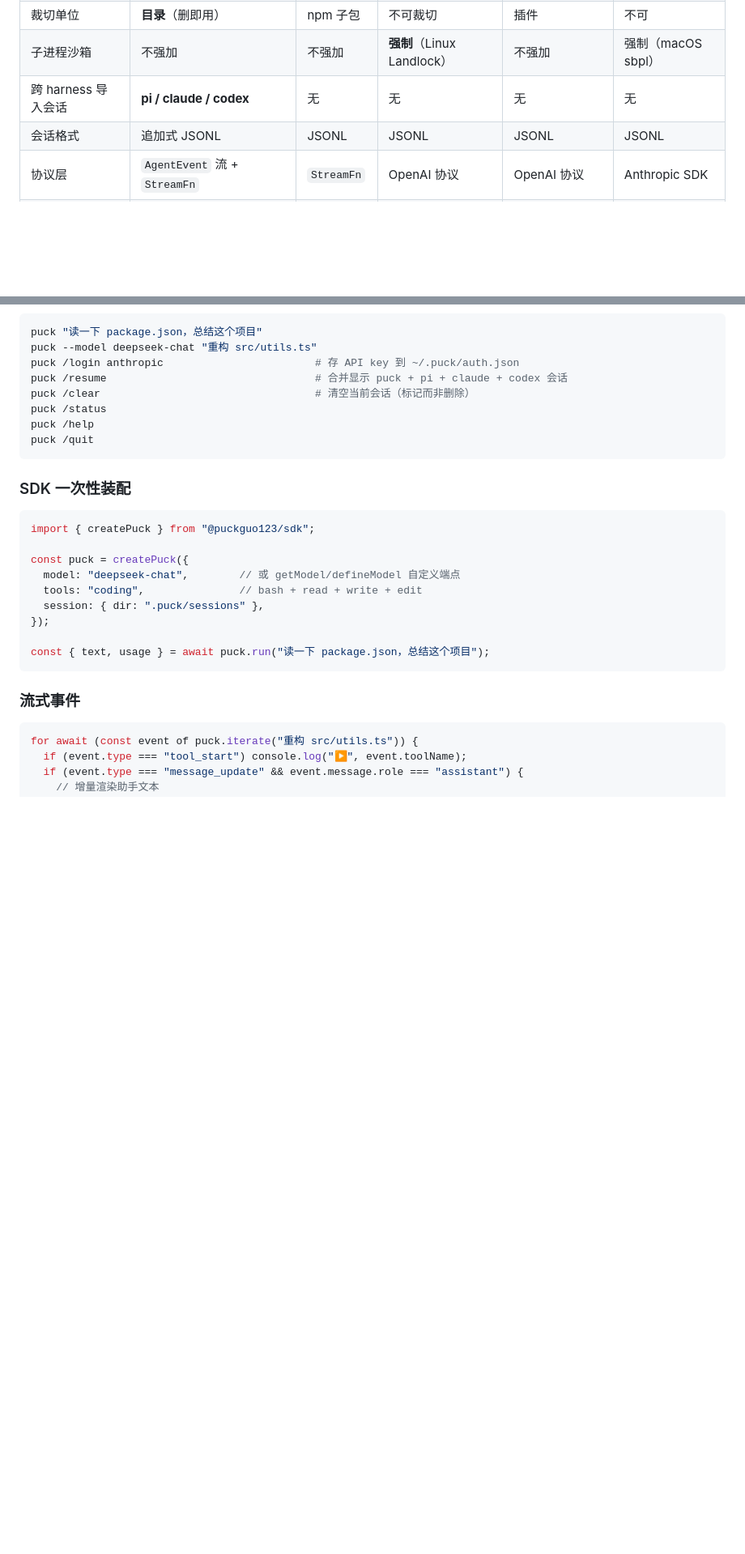
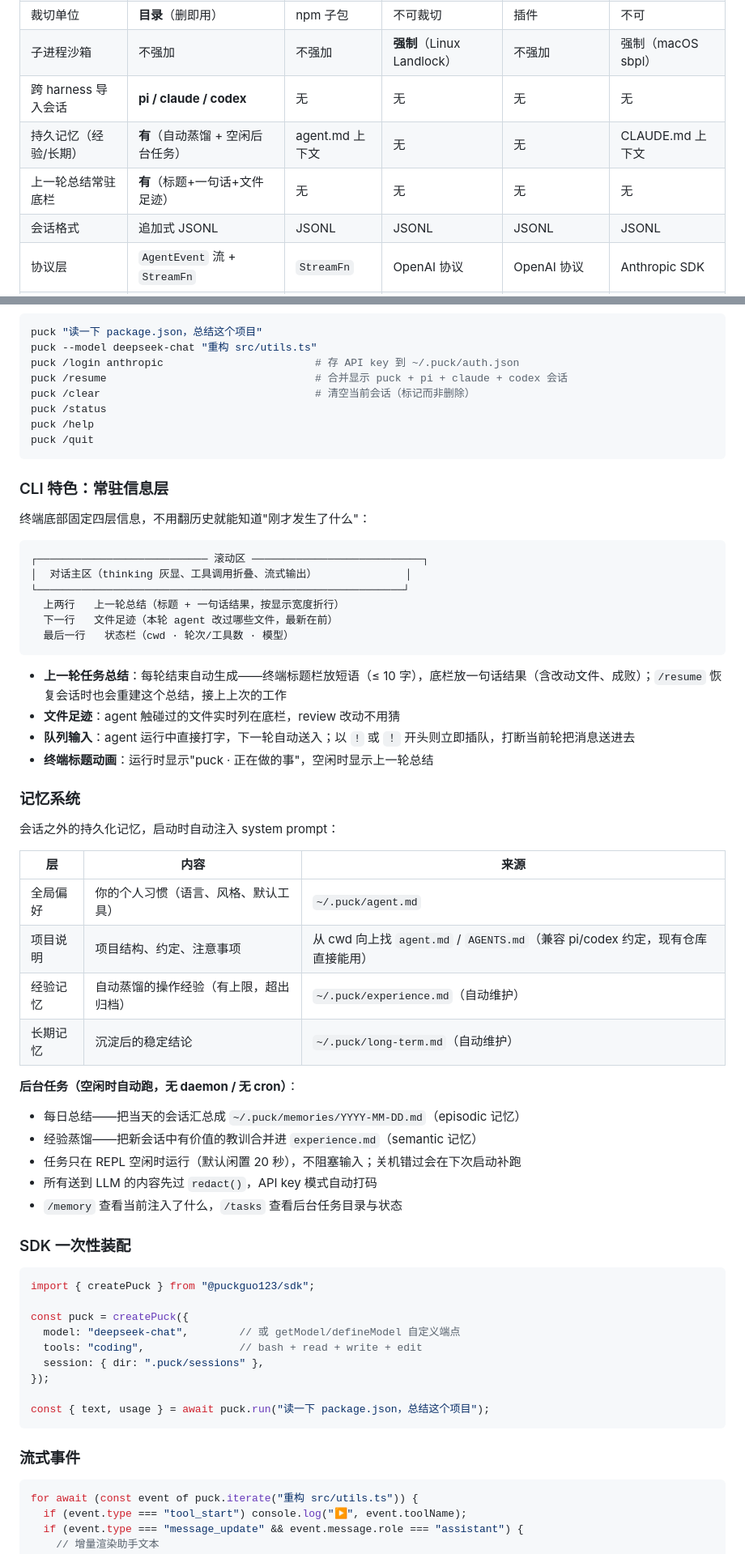
Before and after one commit to puckguo/puck-harness, a Markdown page: README.md, 2 parts joined by grey strips. Shown at 81% size. Drawn GitHub-style; blank space fills up the shorter version.

Commit message:
docs(readme): document CLI info layers and the memory system

````diff
--- a/README.md
+++ b/README.md
@@ -57,6 +57,8 @@ import { createPuck } from "@puckguo123/sdk";
 | 裁切单位 | **目录**（删即用） | npm 子包 | 不可裁切 | 插件 | 不可 |
 | 子进程沙箱 | 不强加 | 不强加 | **强制**（Linux Landlock） | 不强加 | 强制（macOS sbpl） |
 | 跨 harness 导入会话 | **pi / claude / codex** | 无 | 无 | 无 | 无 |
+| 持久记忆（经验/长期） | **有**（自动蒸馏 + 空闲后台任务） | agent.md 上下文 | 无 | 无 | CLAUDE.md 上下文 |
+| 上一轮总结常驻底栏 | **有**（标题+一句话+文件足迹） | 无 | 无 | 无 | 无 |
 | 会话格式 | 追加式 JSONL | JSONL | JSONL | JSONL | JSONL |
 | 协议层 | `AgentEvent` 流 + `StreamFn` | `StreamFn` | OpenAI 协议 | OpenAI 协议 | Anthropic SDK |
 | Web UI | 零构建 SSE（[可选](packages/web)） | 无 | 需打包 | 无 | 无 |
@@ -196,6 +198,43 @@ puck /help
 puck /quit
 ```
 
+### CLI 特色：常驻信息层
+
+终端底部固定四层信息，不用翻历史就能知道"刚才发生了什么"：
+
+```
+┌─────────────────────────── 滚动区 ───────────────────────────┐
+│  对话主区（thinking 灰显、工具调用折叠、流式输出）              │
+└──────────────────────────────────────────────────────────┘
+  上两行   上一轮总结（标题 + 一句话结果，按显示宽度折行）
+  下一行   文件足迹（本轮 agent 改过哪些文件，最新在前）
+  最后一行   状态栏（cwd · 轮次/工具数 · 模型）
+```
+
+- **上一轮任务总结**：每轮结束自动生成——终端标题栏放短语（≤ 10 字），底栏放一句话结果（含改动文件、成败）；`/resume` 恢复会话时也会重建这个总结，接上上次的工作
+- **文件足迹**：agent 触碰过的文件实时列在底栏，review 改动不用猜
+- **队列输入**：agent 运行中直接打字，下一轮自动送入；以 `!` 或 `！` 开头则立即插队，打断当前轮把消息送进去
+- **终端标题动画**：运行时显示"puck · 正在做的事"，空闲时显示上一轮总结
+
+### 记忆系统
+
+会话之外的持久化记忆，启动时自动注入 system prompt：
+
+| 层 | 内容 | 来源 |
+|---|---|---|
+| 全局偏好 | 你的个人习惯（语言、风格、默认工具） | `~/.puck/agent.md` |
+| 项目说明 | 项目结构、约定、注意事项 | 从 cwd 向上找 `agent.md` / `AGENTS.md`（兼容 pi/codex 约定，现有仓库直接能用） |
+| 经验记忆 | 自动蒸馏的操作经验（有上限，超出归档） | `~/.puck/experience.md`（自动维护） |
+| 长期记忆 | 沉淀后的稳定结论 | `~/.puck/long-term.md`（自动维护） |
+
+**后台任务（空闲时自动跑，无 daemon / 无 cron）**：
+
+- 每日总结——把当天的会话汇总成 `~/.puck/memories/YYYY-MM-DD.md`（episodic 记忆）
+- 经验蒸馏——把新会话中有价值的教训合并进 `experience.md`（semantic 记忆）
+- 任务只在 REPL 空闲时运行（默认闲置 20 秒），不阻塞输入；关机错过会在下次启动补跑
+- 所有送到 LLM 的内容先过 `redact()`，API key 模式自动打码
+- `/memory` 查看当前注入了什么，`/tasks` 查看后台任务目录与状态
+
 ### SDK 一次性装配
 
 ```ts
````
